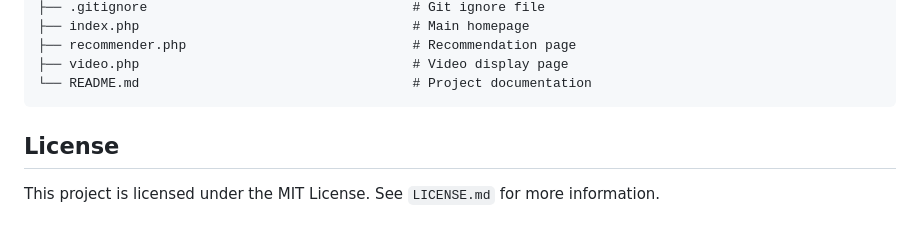
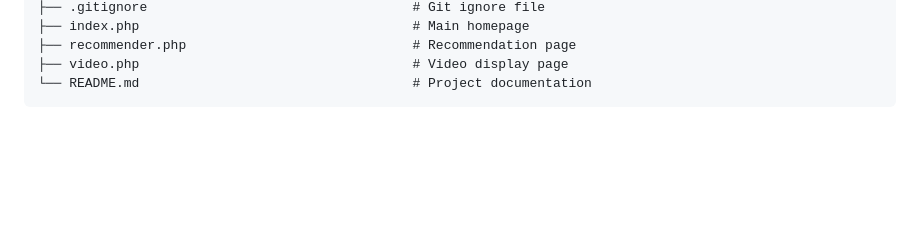
Before and after one commit to ThongLai/WorkIt.Gym-Recommender-Website, a Markdown page: README.md, the part around the change. Rendered like a GitHub page; blank space fills up the shorter version.

Commit message:
fix(`License`): Remove `License.md`

````diff
--- a/README.md
+++ b/README.md
@@ -117,7 +117,3 @@ WorkIt.Gym-Recommender-Website/
 ├── video.php                                   # Video display page
 └── README.md                                   # Project documentation
 ```
-
-## License
-
-This project is licensed under the MIT License. See `LICENSE.md` for more information.
````
